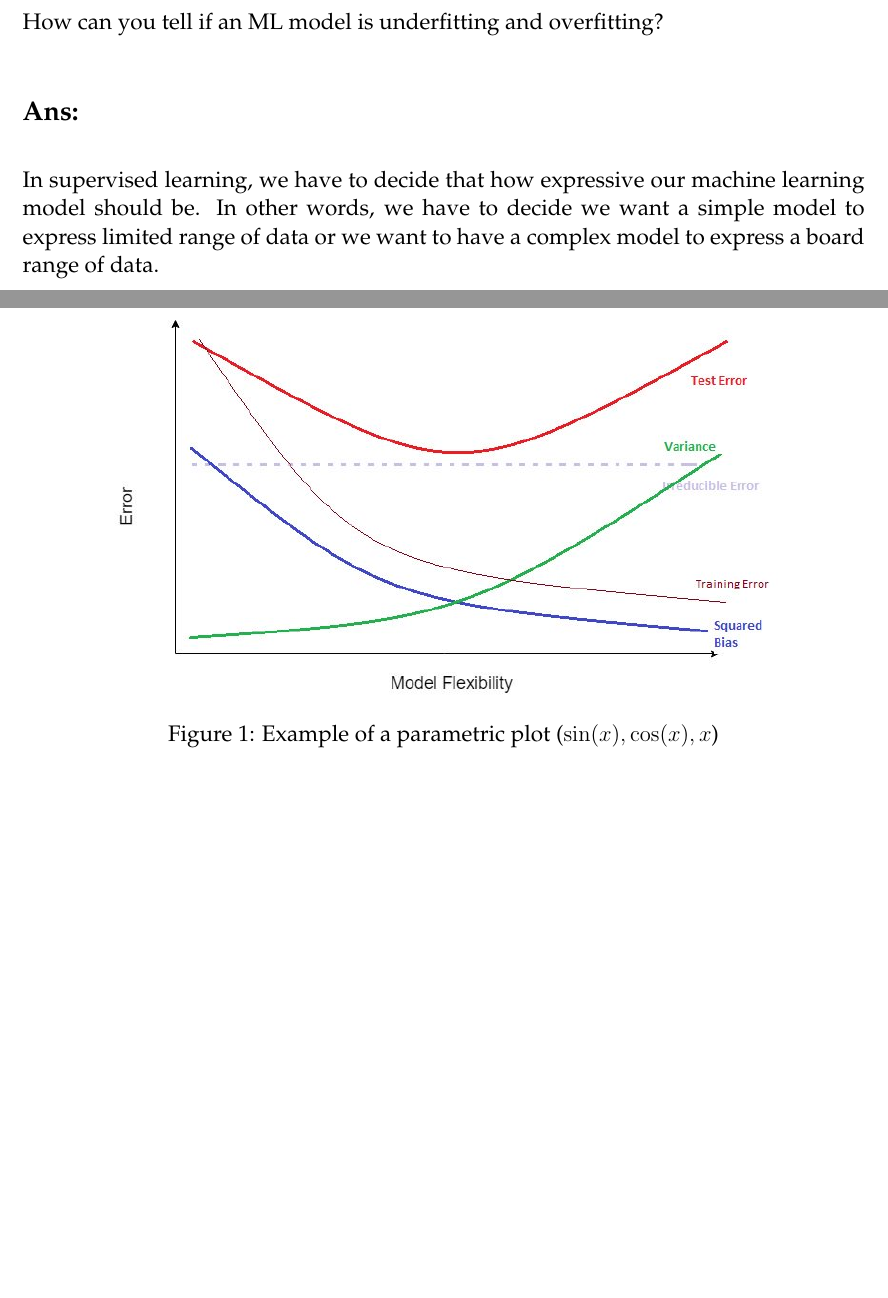
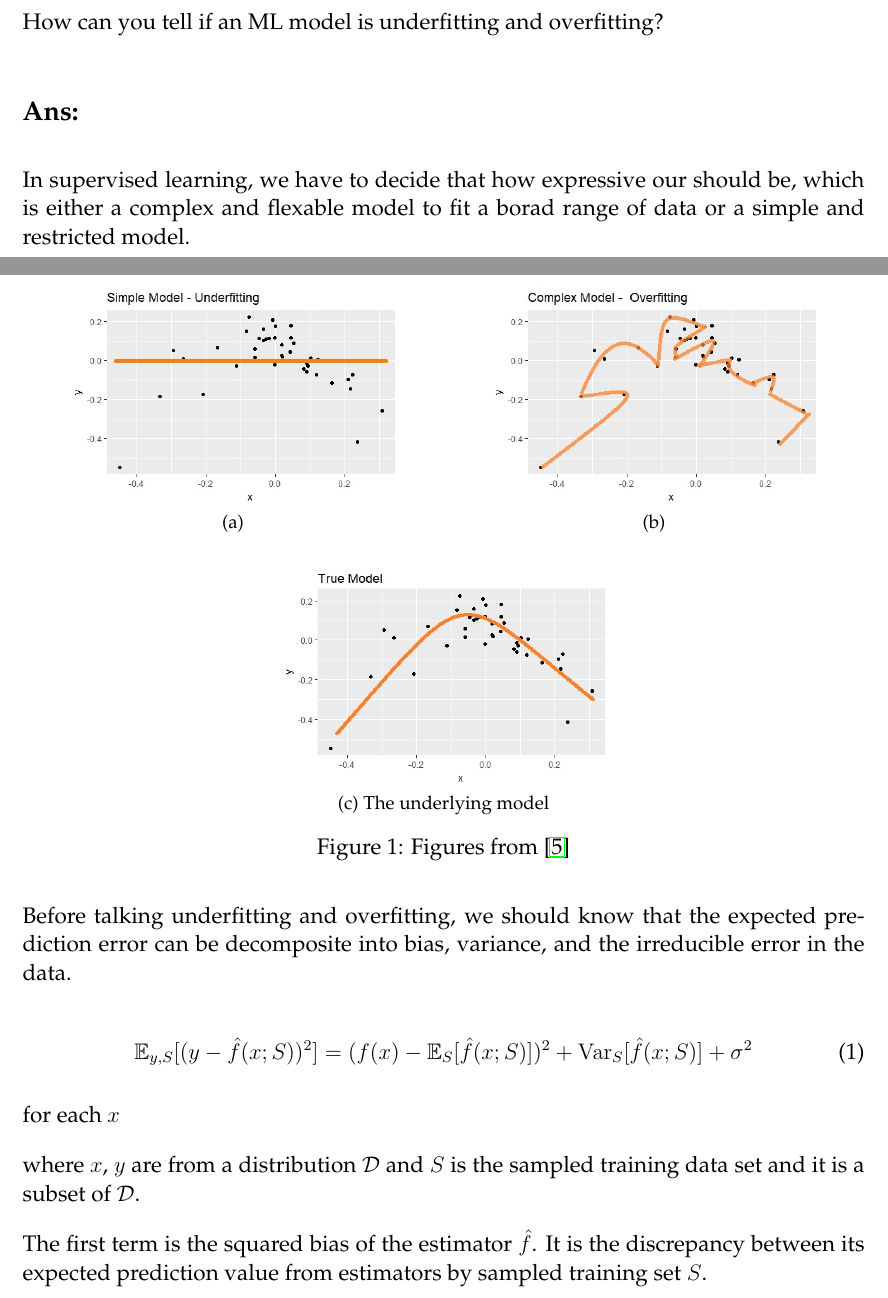
Before and after one commit to chris4540/language-engineering, a LaTeX document (yaraku/report/nlp_hw.tex): two parts of pages 4 and 5 of 5 before the commit and two parts of pages 4 and 5 of 6 after it, joined at a grey line, cut so that both start at the same text, the shorter picture padded with empty space. Compiled offline with pdfLaTeX.

Commit message:
Add more graphs

```diff
--- a/yaraku/report/nlp_hw.tex
+++ b/yaraku/report/nlp_hw.tex
@@ -7,9 +7,15 @@
 % have it in your path, for example:
 % export TEXINPUTS=/path/to/logo/location//:$TEXINPUTS
 
+% -----------------------
 % Packages
+% -----------------------
 \usepackage{hyperref}
-% Packages
+\usepackage{amssymb}
+\usepackage{amsmath}
+\usepackage{mwe}
+\usepackage{subfig}
+% -----------------------
 
 % Env
 \setlength{\parindent}{0em}
@@ -198,15 +204,53 @@ How can you tell if an ML model is underfitting and overfitting?
 % - plots
 % - Solutions
 % - Conclusion
-In supervised learning, we have to decide that how expressive our machine learning
-model should be. In other words, we have to decide we want a simple model to express
-limited range of data or we want to have a complex model to express a board range
-of data.
+In supervised learning, we have to decide that how expressive our should be,
+which is either a complex and flexable model to fit a borad range of data or
+a simple and restricted model.
 
-For example,
+Before talking underfitting and overfitting, we should know that the expected prediction
+error can be decomposite into bias, variance, and the irreducible error in the data.
+
+\begin{equation}
+    \mathbb{E}_{y,S}[(y-\hat{f}(x; S))^2] =
+    (f(x) - \mathbb{E}_{S}[\hat{f}(x; S)])^2
+    + \mathrm{Var}_{S}[\hat{f}(x; S)]
+    + \sigma^2
+\end{equation}
+
+for each $x$
+
+where $x$, $y$ are from a distribution $\mathcal{D}$ and $S$ is the sampled training
+data set and it is a subset of $\mathcal{D}$.
+
+The first term is the squared bias of the estimator $\hat{f}$.
+It is the discrepancy between its expected prediction value from estimators by sampled
+training set $S$.
+
+% figures
+\begin{figure}
+    \begin{minipage}{.5\linewidth}
+        \centering
+        \subfloat[]{\label{main:a}\includegraphics[scale=.5]{figs/plt_underfit.jpg}}
+    \end{minipage}%
+    \begin{minipage}{.5\linewidth}
+        \centering
+        \subfloat[]{\label{main:b}\includegraphics[scale=.5]{figs/plt_overfit.jpg}}
+    \end{minipage}\par\medskip
+    \centering
+    \subfloat[The underlying model]{
+        \label{main:c}
+        \includegraphics[scale=.5]{figs/plt_true.png}
+        }
+    \label{fig:main}
+    \caption{Figures from \cite{the-bias-variance-tradeoff}}
+\end{figure}
+
+
+% and the second one is
+% the variance of the estimator.
 
 
 \begin{figure}[h]
     \centering
     \includegraphics[width=0.8\textwidth]{figs/bias-var-trade.jpg}
-    \caption{Example of a parametric plot ($\sin (x), \cos(x), x$)}
@@ -213,3 +261,4 @@ For example,
     \label{fig:bias-vars-tradeoff}
 \end{figure}
 % ---------------------------------------------------------------------
+\pagebreak
```
Also changed, not shown: yaraku/report/figs/plt_overfit.jpg (added), yaraku/report/figs/plt_true.png (added), yaraku/report/figs/plt_underfit.jpg (added), yaraku/report/nlp_hw.tex (7 more changed lines).
